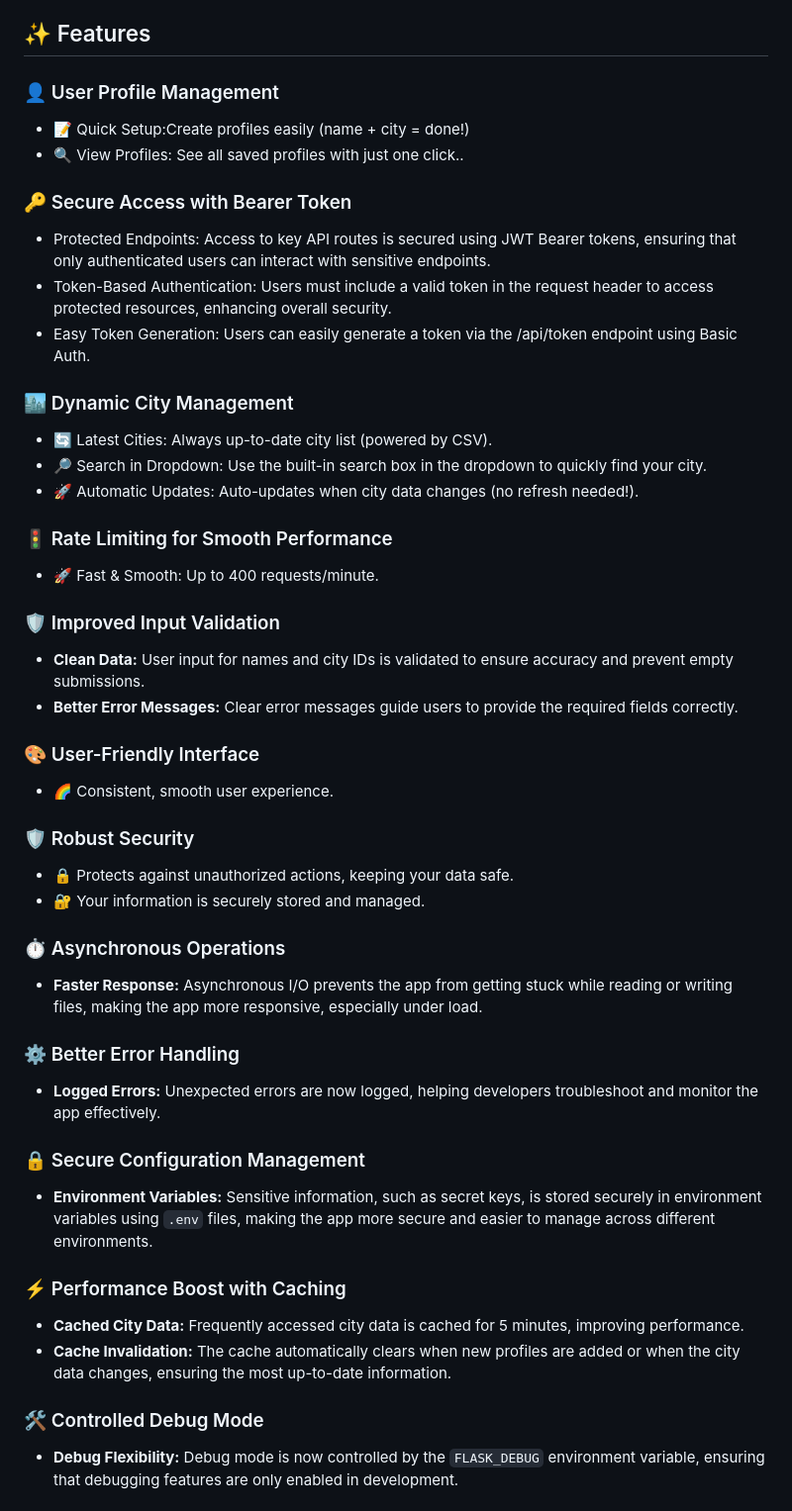
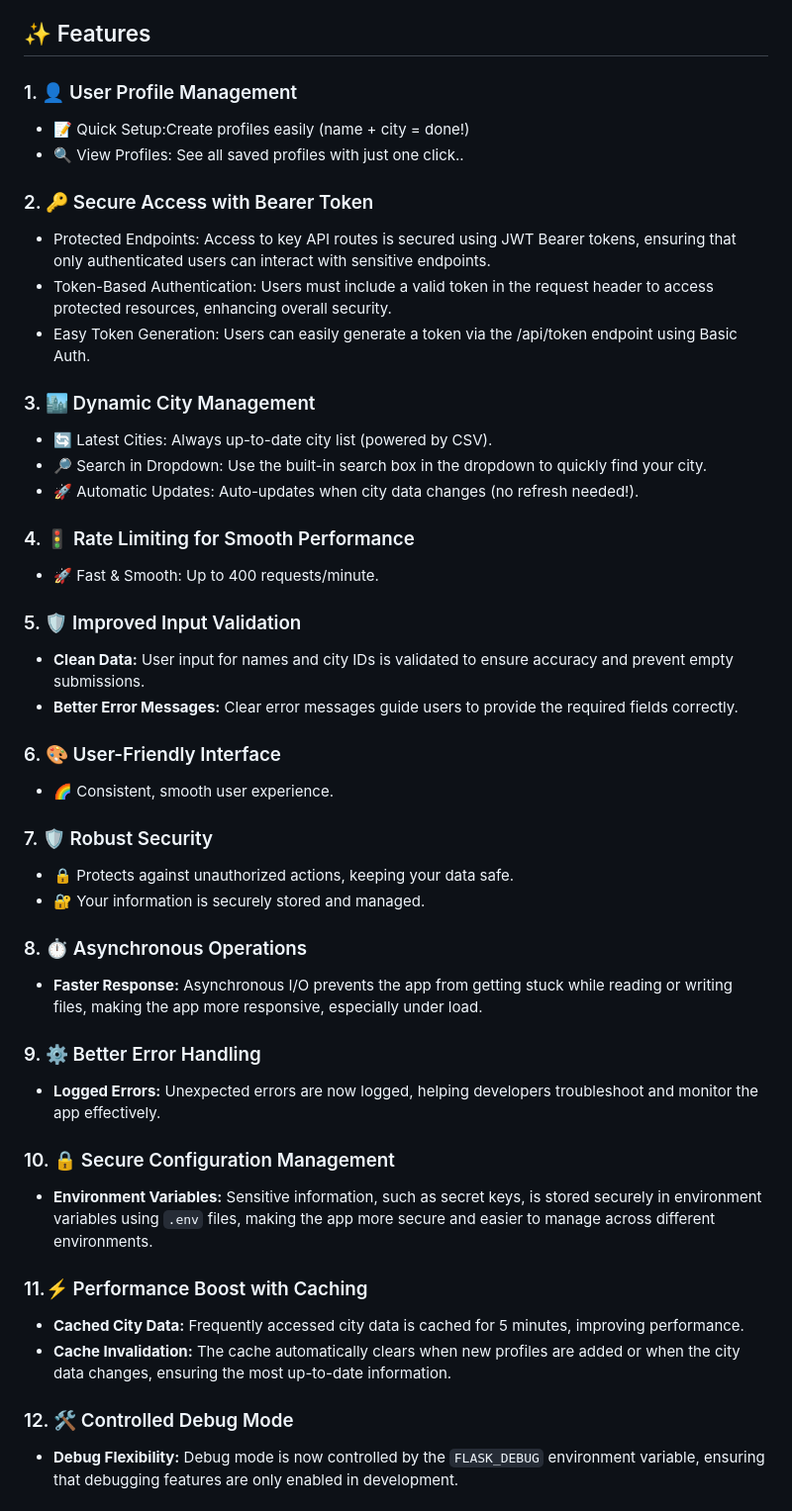
Before and after one commit to YashGupta4/Wishfin-Hackathon, a Markdown page: README.md, the part around the change. Shown at 99% size. GitHub-like rendering.

```diff
--- a/README.md
+++ b/README.md
@@ -13,48 +13,48 @@ City Profile Manager is more than just another web app—it's your digital bridg
 
 ## ✨ Features
 
-### 👤 User Profile Management
+### 1. 👤 User Profile Management
 - 📝 Quick Setup:Create profiles easily (name + city = done!)
 - 🔍 View Profiles: See all saved profiles with just one click..
 
-### 🔑 Secure Access with Bearer Token
+### 2. 🔑 Secure Access with Bearer Token
 - Protected Endpoints: Access to key API routes is secured using JWT Bearer tokens, ensuring that only authenticated users can interact with sensitive endpoints.
 - Token-Based Authentication: Users must include a valid token in the request header to access protected resources, enhancing overall security.
 - Easy Token Generation: Users can easily generate a token via the /api/token endpoint using Basic Auth.
 
-### 🏙️ Dynamic City Management
+### 3. 🏙️ Dynamic City Management
 - 🔄 Latest Cities: Always up-to-date city list (powered by CSV).
 - 🔎 Search in Dropdown: Use the built-in search box in the dropdown to quickly find your city.
 - 🚀 Automatic Updates: Auto-updates when city data changes (no refresh needed!).
 
-### 🚦 Rate Limiting for Smooth Performance
+### 4. 🚦 Rate Limiting for Smooth Performance
 - 🚀 Fast & Smooth: Up to 400 requests/minute.
 
-### 🛡️ Improved Input Validation
+### 5. 🛡️ Improved Input Validation
 - **Clean Data:** User input for names and city IDs is validated to ensure accuracy and prevent empty submissions.
 - **Better Error Messages:** Clear error messages guide users to provide the required fields correctly.
 
-### 🎨 User-Friendly Interface
+### 6. 🎨 User-Friendly Interface
 - 🌈 Consistent, smooth user experience.
 
-### 🛡️ Robust Security
+### 7. 🛡️ Robust Security
 - 🔒 Protects against unauthorized actions, keeping your data safe.
 - 🔐 Your information is securely stored and managed.
 
-### ⏱️ Asynchronous Operations
+### 8. ⏱️ Asynchronous Operations
 - **Faster Response:** Asynchronous I/O prevents the app from getting stuck while reading or writing files, making the app more responsive, especially under load.
 
-### ⚙️ Better Error Handling
+### 9. ⚙️ Better Error Handling
 - **Logged Errors:** Unexpected errors are now logged, helping developers troubleshoot and monitor the app effectively.
 
-### 🔒 Secure Configuration Management
+### 10. 🔒 Secure Configuration Management
 - **Environment Variables:** Sensitive information, such as secret keys, is stored securely in environment variables using `.env` files, making the app more secure and easier to manage across different environments.
 
-### ⚡ Performance Boost with Caching
+### 11.⚡ Performance Boost with Caching
 - **Cached City Data:** Frequently accessed city data is cached for 5 minutes, improving performance.
 - **Cache Invalidation:** The cache automatically clears when new profiles are added or when the city data changes, ensuring the most up-to-date information.
 
-### 🛠️ Controlled Debug Mode
+### 12. 🛠️ Controlled Debug Mode
 - **Debug Flexibility:** Debug mode is now controlled by the `FLASK_DEBUG` environment variable, ensuring that debugging features are only enabled in development.
 
 ### 🛠️ API Endpoints
```
